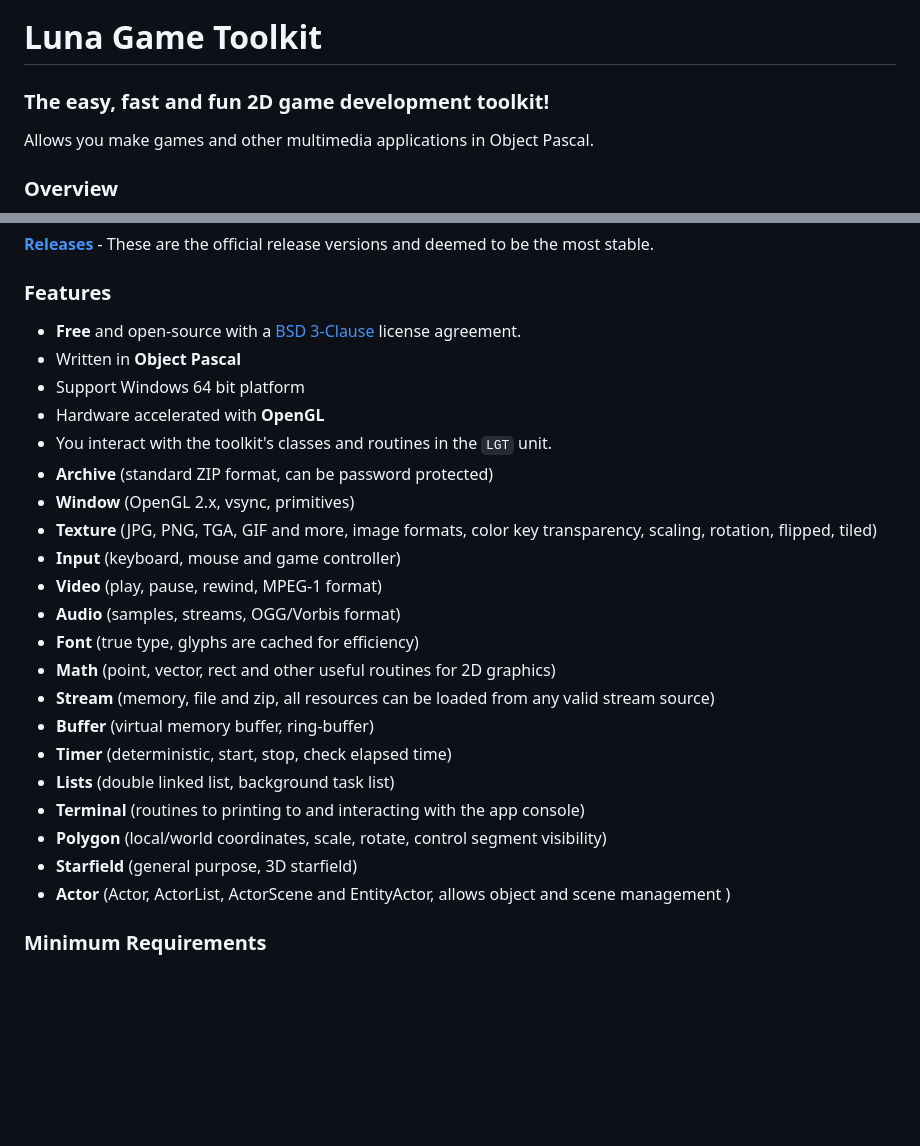
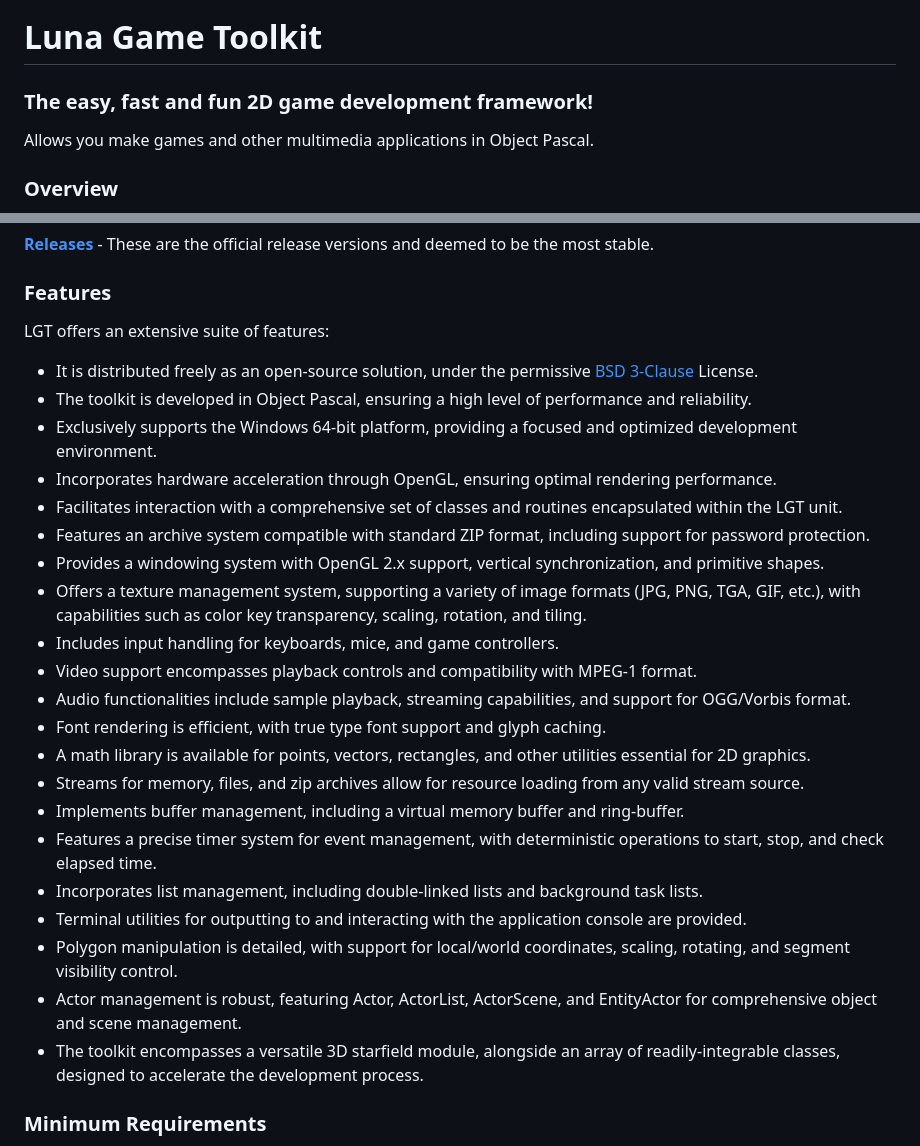
Before and after one commit to tinyBigGAMES/LunaGameToolkit, a Markdown page: README.md, 2 parts joined by grey strips. GitHub-like rendering; blank space fills up the shorter version.

```diff
--- a/README.md
+++ b/README.md
@@ -2,7 +2,7 @@
 
 [![Chat on Discord](https://img.shields.io/discord/754884471324672040.svg?logo=discord)](https://discord.gg/tPWjMwK) [![Twitter Follow](https://img.shields.io/twitter/follow/tinyBigGAMES?style=social)](https://twitter.com/tinyBigGAMES)
 # Luna Game Toolkit
-### The easy, fast and fun 2D game development toolkit!
+### The easy, fast and fun 2D game development framework!
 
 Allows you make games and other multimedia applications in Object Pascal.
 
@@ -21,27 +21,28 @@ if you wish to learn more about the Delphi language visit <a href="https://learn
 <a href="https://github.com/tinyBigGAMES/LunaGameToolkit/releases" target="_blank">**Releases**</a> - These are the official release versions and deemed to be the most stable.
 
 ### Features
-- **Free** and open-source with a <a href="https://github.com/tinyBigGAMES/LunaGameToolkit/blob/main/LICENSE" target="_blank">BSD 3-Clause</a> license agreement.
-- Written in **Object Pascal**
-- Support Windows 64 bit platform
-- Hardware accelerated with **OpenGL**
-- You interact with the toolkit's classes and routines in the `LGT` unit.
-- **Archive** (standard ZIP format, can be password protected)
-- **Window** (OpenGL 2.x, vsync, primitives)
-- **Texture** (JPG, PNG, TGA, GIF and more, image formats, color key transparency, scaling, rotation, flipped, tiled)
-- **Input** (keyboard, mouse and game controller)
-- **Video** (play, pause, rewind, MPEG-1 format)
-- **Audio** (samples, streams, OGG/Vorbis format)
-- **Font** (true type, glyphs are cached for efficiency)
-- **Math** (point, vector, rect and other useful routines for 2D graphics)
-- **Stream** (memory, file and zip, all resources can be loaded from any valid stream source)
-- **Buffer** (virtual memory buffer, ring-buffer)
-- **Timer** (deterministic, start, stop, check elapsed time)
-- **Lists** (double linked list, background task list)
-- **Terminal** (routines to printing to and interacting with the app console)
-- **Polygon** (local/world coordinates, scale, rotate, control segment visibility)
-- **Starfield** (general purpose, 3D starfield)
-- **Actor** (Actor, ActorList, ActorScene and EntityActor, allows object and scene management )
+LGT offers an extensive suite of features:
+- It is distributed freely as an open-source solution, under the permissive <a href="https://github.com/tinyBigGAMES/LunaGameToolkit/blob/main/LICENSE" target="_blank">BSD 3-Clause</a> License.
+- The toolkit is developed in Object Pascal, ensuring a high level of performance and reliability.
+- Exclusively supports the Windows 64-bit platform, providing a focused and optimized development environment.
+- Incorporates hardware acceleration through OpenGL, ensuring optimal rendering performance.
+- Facilitates interaction with a comprehensive set of classes and routines encapsulated within the LGT unit.
+- Features an archive system compatible with standard ZIP format, including support for password protection.
+- Provides a windowing system with OpenGL 2.x support, vertical synchronization, and primitive shapes.
+- Offers a texture management system, supporting a variety of image formats (JPG, PNG, TGA, GIF, etc.), with capabilities such as color key transparency, scaling, rotation, and tiling.
+- Includes input handling for keyboards, mice, and game controllers.
+- Video support encompasses playback controls and compatibility with MPEG-1 format.
+- Audio functionalities include sample playback, streaming capabilities, and support for OGG/Vorbis format.
+- Font rendering is efficient, with true type font support and glyph caching.
+- A math library is available for points, vectors, rectangles, and other utilities essential for 2D graphics.
+- Streams for memory, files, and zip archives allow for resource loading from any valid stream source.
+- Implements buffer management, including a virtual memory buffer and ring-buffer.
+- Features a precise timer system for event management, with deterministic operations to start, stop, and check elapsed time.
+- Incorporates list management, including double-linked lists and background task lists.
+- Terminal utilities for outputting to and interacting with the application console are provided.
+- Polygon manipulation is detailed, with support for local/world coordinates, scaling, rotating, and segment visibility control.
+- Actor management is robust, featuring Actor, ActorList, ActorScene, and EntityActor for comprehensive object and scene management.
+- The toolkit encompasses a versatile 3D starfield module, alongside an array of readily-integrable classes, designed to accelerate the development process.
 
 ### Minimum Requirements
 - Should work on Windows 10+ (64 bits)
```
